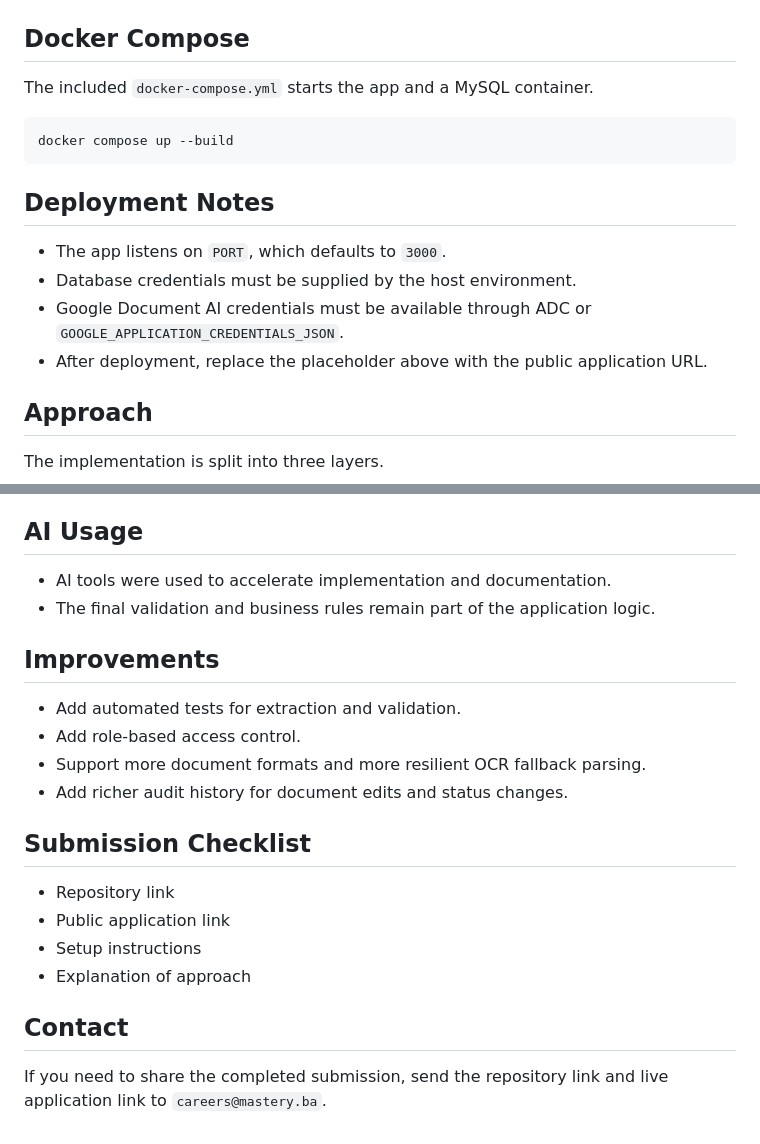
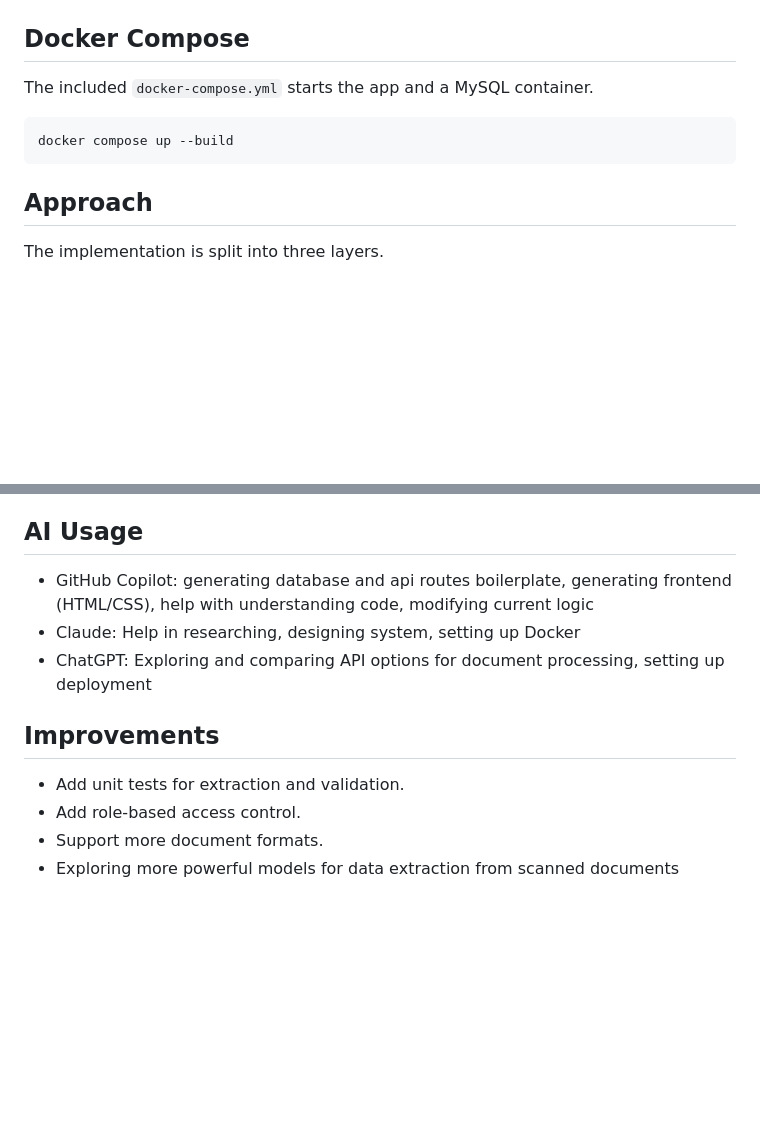
Before and after one commit to TarikBaba115/smart-document-processing-system, a Markdown page: README.md, 2 parts joined by grey strips. GitHub-like rendering; blank space fills up the shorter version.

````diff
--- a/README.md
+++ b/README.md
@@ -95,13 +91,6 @@ The included `docker-compose.yml` starts the app and a MySQL container.
 docker compose up --build
 ```
 
-## Deployment Notes
-
-- The app listens on `PORT`, which defaults to `3000`.
-- Database credentials must be supplied by the host environment.
-- Google Document AI credentials must be available through ADC or `GOOGLE_APPLICATION_CREDENTIALS_JSON`.
-- After deployment, replace the placeholder above with the public application URL.
-
 ## Approach
 
 The implementation is split into three layers.
@@ -114,23 +103,13 @@ Validation is treated as part of the workflow rather than a separate afterthough
 
 ## AI Usage
 
-- AI tools were used to accelerate implementation and documentation.
-- The final validation and business rules remain part of the application logic.
+- GitHub Copilot: generating database and api routes boilerplate, generating frontend (HTML/CSS), help with understanding code, modifying current logic
+- Claude: Help in researching, designing system, setting up Docker
+- ChatGPT: Exploring and comparing API options for document processing, setting up deployment
 
 ## Improvements
 
-- Add automated tests for extraction and validation.
+- Add unit tests for extraction and validation.
 - Add role-based access control.
-- Support more document formats and more resilient OCR fallback parsing.
-- Add richer audit history for document edits and status changes.
-
-## Submission Checklist
-
-- Repository link
-- Public application link
-- Setup instructions
-- Explanation of approach
-
-## Contact
-
-If you need to share the completed submission, send the repository link and live application link to `careers@mastery.ba`.
+- Support more document formats.
+- Exploring more powerful models for data extraction from scanned documents
````
Also changed, not shown: other parts of README.md (+15 -19 lines).
